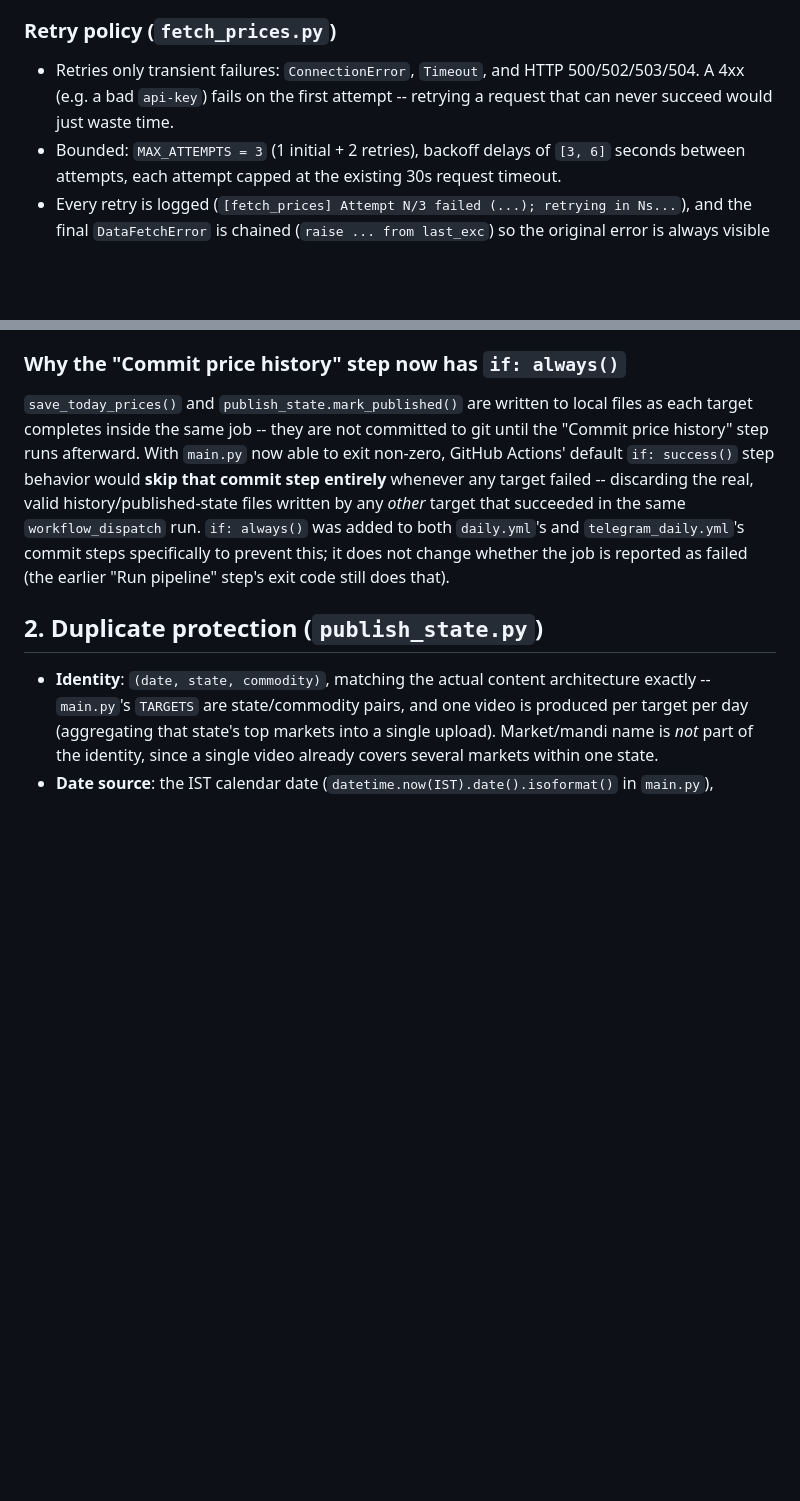
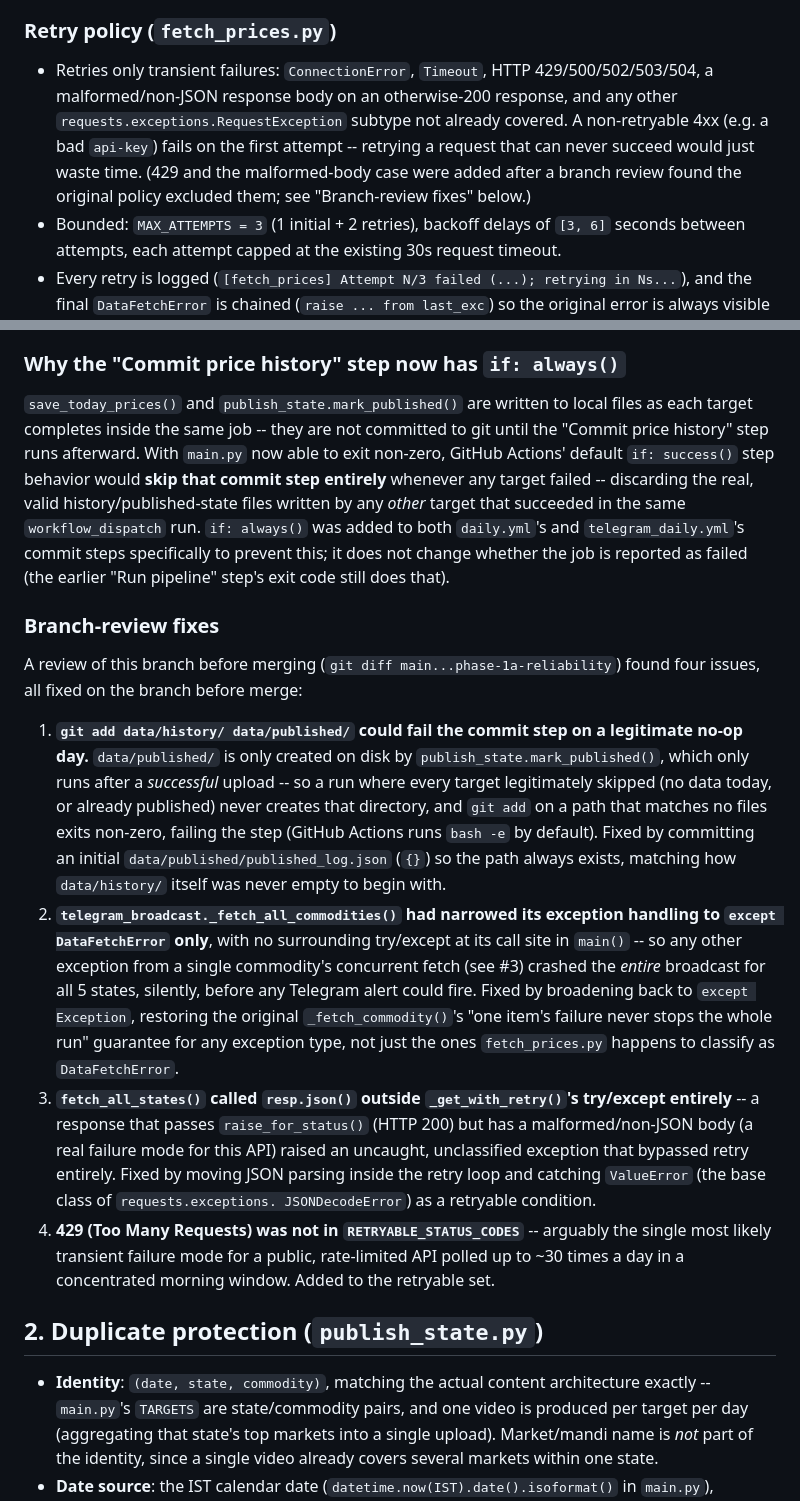
Before and after one commit to ny9813136114/taazabhav-automation, a Markdown page: docs/RELIABILITY.md, 2 parts joined by grey strips. Rendered like a GitHub page; blank space fills up the shorter version.

Commit message:
Document the branch-review fixes

```diff
--- a/docs/RELIABILITY.md
+++ b/docs/RELIABILITY.md
@@ -58,9 +58,14 @@ Now:
 
 ### Retry policy (`fetch_prices.py`)
 
-- Retries only transient failures: `ConnectionError`, `Timeout`, and HTTP
-  500/502/503/504. A 4xx (e.g. a bad `api-key`) fails on the first attempt
-  -- retrying a request that can never succeed would just waste time.
+- Retries only transient failures: `ConnectionError`, `Timeout`, HTTP
+  429/500/502/503/504, a malformed/non-JSON response body on an otherwise-200
+  response, and any other `requests.exceptions.RequestException` subtype not
+  already covered. A non-retryable 4xx (e.g. a bad `api-key`) fails on the
+  first attempt -- retrying a request that can never succeed would just
+  waste time. (429 and the malformed-body case were added after a branch
+  review found the original policy excluded them; see "Branch-review fixes"
+  below.)
 - Bounded: `MAX_ATTEMPTS = 3` (1 initial + 2 retries), backoff delays of
   `[3, 6]` seconds between attempts, each attempt capped at the existing
   30s request timeout.
@@ -96,6 +101,42 @@ files written by any *other* target that succeeded in the same
 `telegram_daily.yml`'s commit steps specifically to prevent this; it does
 not change whether the job is reported as failed (the earlier "Run
 pipeline" step's exit code still does that).
+
+### Branch-review fixes
+
+A review of this branch before merging (`git diff main...phase-1a-reliability`)
+found four issues, all fixed on the branch before merge:
+
+1. **`git add data/history/ data/published/` could fail the commit step on
+   a legitimate no-op day.** `data/published/` is only created on disk by
+   `publish_state.mark_published()`, which only runs after a *successful*
+   upload -- so a run where every target legitimately skipped (no data
+   today, or already published) never creates that directory, and `git
+   add` on a path that matches no files exits non-zero, failing the
+   step (GitHub Actions runs `bash -e` by default). Fixed by committing an
+   initial `data/published/published_log.json` (`{}`) so the path always
+   exists, matching how `data/history/` itself was never empty to begin
+   with.
+2. **`telegram_broadcast._fetch_all_commodities()` had narrowed its
+   exception handling to `except DataFetchError` only**, with no
+   surrounding try/except at its call site in `main()` -- so any other
+   exception from a single commodity's concurrent fetch (see #3) crashed
+   the *entire* broadcast for all 5 states, silently, before any Telegram
+   alert could fire. Fixed by broadening back to `except Exception`,
+   restoring the original `_fetch_commodity()`'s "one item's failure never
+   stops the whole run" guarantee for any exception type, not just the
+   ones `fetch_prices.py` happens to classify as `DataFetchError`.
+3. **`fetch_all_states()` called `resp.json()` outside `_get_with_retry()`'s
+   try/except entirely** -- a response that passes `raise_for_status()`
+   (HTTP 200) but has a malformed/non-JSON body (a real failure mode for
+   this API) raised an uncaught, unclassified exception that bypassed
+   retry entirely. Fixed by moving JSON parsing inside the retry loop and
+   catching `ValueError` (the base class of `requests.exceptions.
+   JSONDecodeError`) as a retryable condition.
+4. **429 (Too Many Requests) was not in `RETRYABLE_STATUS_CODES`** --
+   arguably the single most likely transient failure mode for a public,
+   rate-limited API polled up to ~30 times a day in a concentrated morning
+   window. Added to the retryable set.
 
 ## 2. Duplicate protection (`publish_state.py`)
 
```
